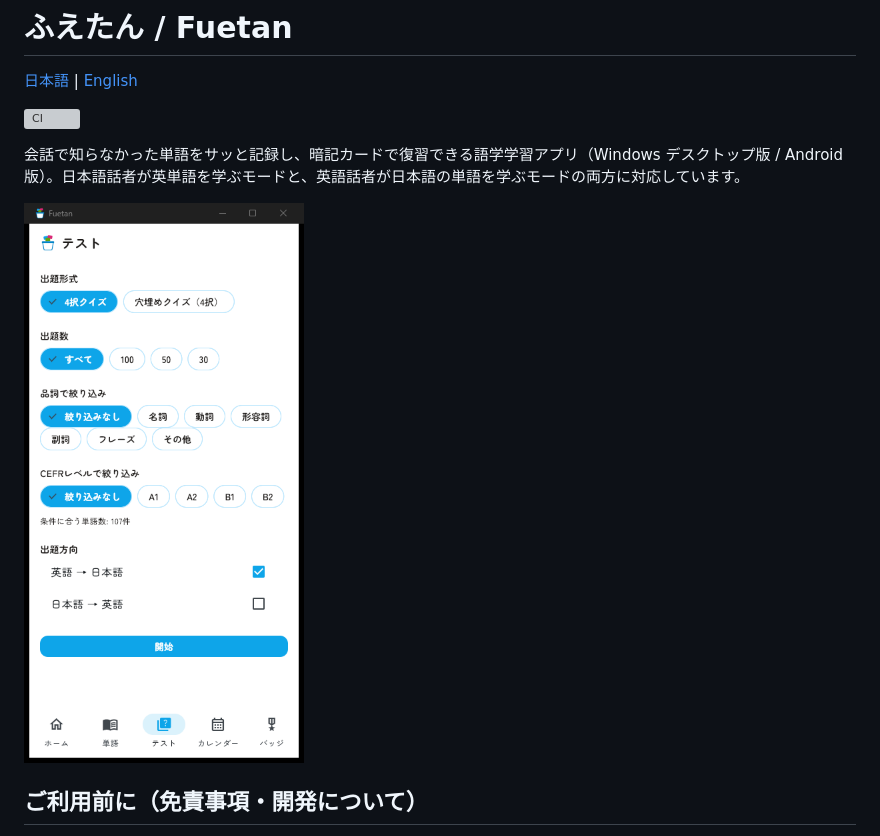
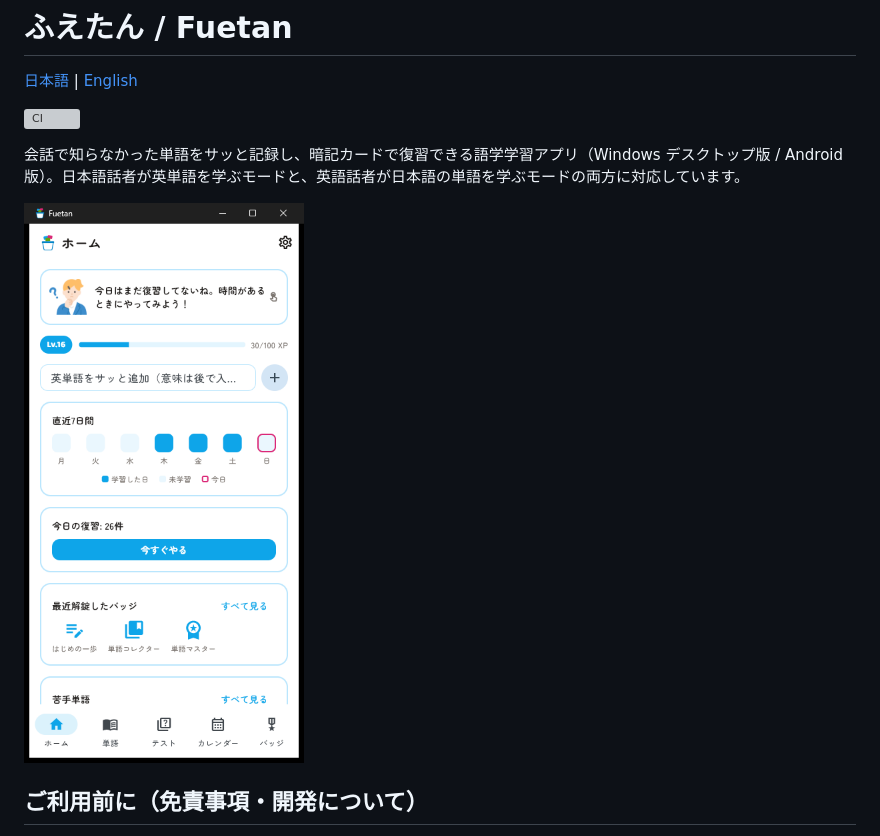
Before and after one commit to Dokya0513/Huetan, a Markdown page: README.md, the part around the change. Drawn GitHub-style; pictures changed too: docs/screenshots/home_ja.png (added), docs/screenshots/quiz_setup.png (deleted); grey boxes are pictures that could not be loaded.

```diff
--- a/README.md
+++ b/README.md
@@ -6,7 +6,7 @@
 
 会話で知らなかった単語をサッと記録し、暗記カードで復習できる語学学習アプリ（Windows デスクトップ版 / Android版）。日本語話者が英単語を学ぶモードと、英語話者が日本語の単語を学ぶモードの両方に対応しています。
 
-<img src="docs/screenshots/quiz_setup.png" alt="ふえたん クイズ設定画面のスクリーンショット" width="280">
+<img src="docs/screenshots/home_ja.png" alt="ふえたん ホーム画面のスクリーンショット" width="280">
 
 
 ## ご利用前に（免責事項・開発について）
```
Also changed, not shown: README.en.md (+1 -1 lines), docs/screenshots/home_en.png (added).
